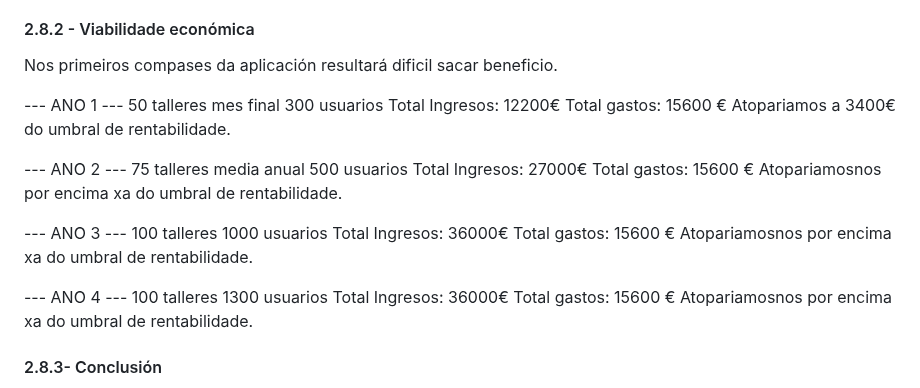
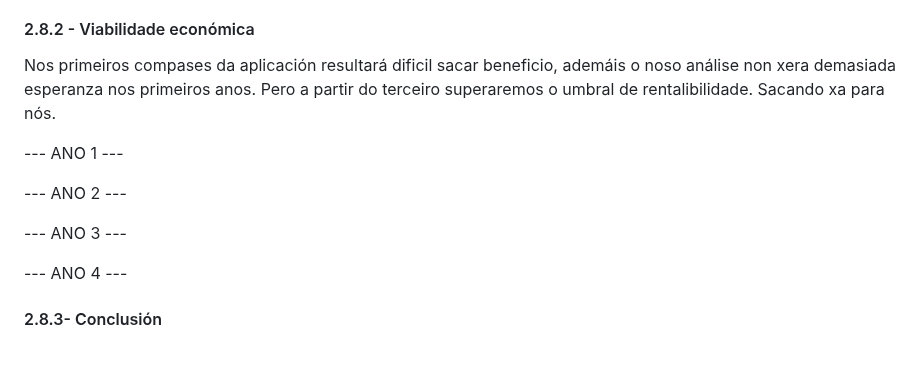
Before and after one commit to lucxss7/ProxectoDAW-24-25, a Markdown page: doc/Anteproxecto.md, the part around the change. Drawn GitHub-style; blank space fills up the shorter version.

```diff
--- a/doc/Anteproxecto.md
+++ b/doc/Anteproxecto.md
@@ -204,32 +204,20 @@ Os únicos impedimentos posibles son os erros que poden ocorrer mentres se desen
 
 #### 2.8.2 - Viabilidade económica
 
-Nos primeiros compases da aplicación resultará dificil sacar beneficio.
+Nos primeiros compases da aplicación resultará dificil sacar beneficio, ademáis o noso análise non xera demasiada esperanza nos primeiros anos. Pero a partir do terceiro superaremos o umbral de rentalibilidade. Sacando xa para nós.
 
 
 --- ANO 1 ---
-50 talleres mes final 300 usuarios
-Total Ingresos: 12200€
-Total gastos: 15600 €
-Atopariamos a 3400€ do umbral de rentabilidade.
+
 
 --- ANO 2 ---
-75 talleres media anual 500 usuarios
-Total Ingresos: 27000€
-Total gastos: 15600 €
-Atopariamosnos por encima xa do umbral de rentabilidade.
+
 
 --- ANO 3 ---
-100 talleres 1000 usuarios
-Total Ingresos: 36000€
-Total gastos: 15600 €
-Atopariamosnos por encima xa do umbral de rentabilidade.
+
 
 --- ANO 4 ---
-100 talleres 1300 usuarios
-Total Ingresos: 36000€
-Total gastos: 15600 €
-Atopariamosnos por encima xa do umbral de rentabilidade.
+
 
 #### 2.8.3- Conclusión
 
```
